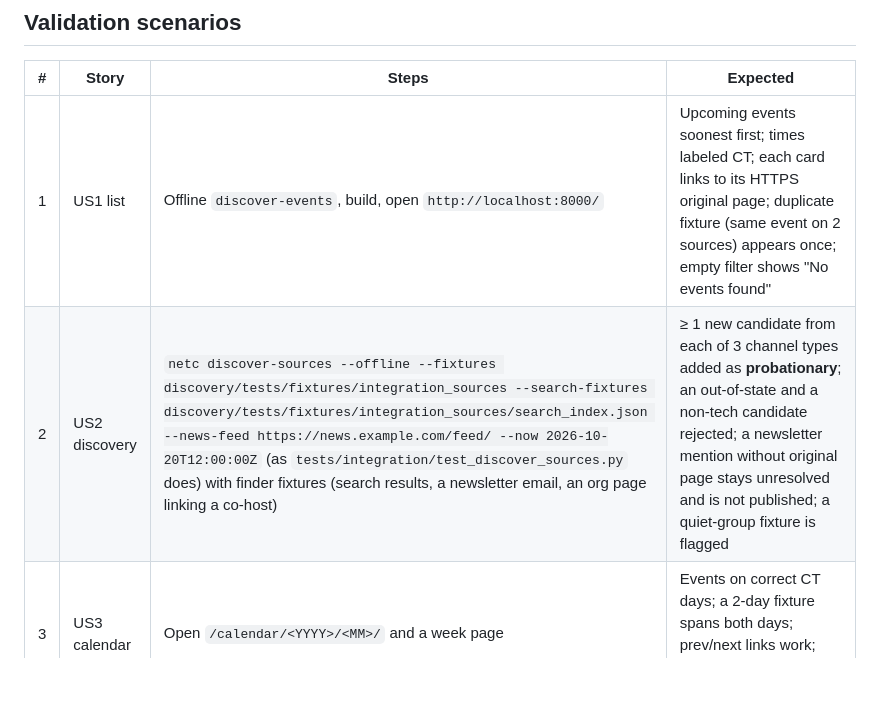
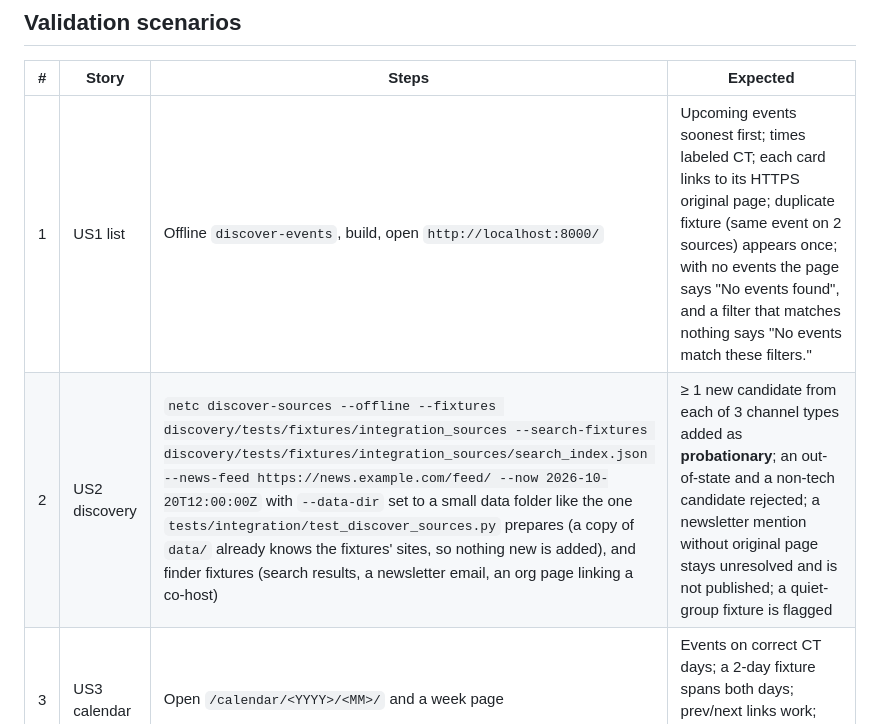
Before and after one commit to timbertino1/CommunityTechConnect, a Markdown page: specs/001-event-aggregator/quickstart.md, the part around the change. Drawn GitHub-style; blank space fills up the shorter version.

```diff
--- a/specs/001-event-aggregator/quickstart.md
+++ b/specs/001-event-aggregator/quickstart.md
@@ -38,8 +38,8 @@ python -m http.server -d ../dist 8000
 
 | # | Story | Steps | Expected |
 |---|---|---|---|
-| 1 | US1 list | Offline `discover-events`, build, open `http://localhost:8000/` | Upcoming events soonest first; times labeled CT; each card links to its HTTPS original page; duplicate fixture (same event on 2 sources) appears once; empty filter shows "No events found" |
-| 2 | US2 discovery | `netc discover-sources --offline --fixtures discovery/tests/fixtures/integration_sources --search-fixtures discovery/tests/fixtures/integration_sources/search_index.json --news-feed https://news.example.com/feed/ --now 2026-10-20T12:00:00Z` (as `tests/integration/test_discover_sources.py` does) with finder fixtures (search results, a newsletter email, an org page linking a co-host) | ≥ 1 new candidate from each of 3 channel types added as **probationary**; an out-of-state and a non-tech candidate rejected; a newsletter mention without original page stays unresolved and is not published; a quiet-group fixture is flagged |
+| 1 | US1 list | Offline `discover-events`, build, open `http://localhost:8000/` | Upcoming events soonest first; times labeled CT; each card links to its HTTPS original page; duplicate fixture (same event on 2 sources) appears once; with no events the page says "No events found", and a filter that matches nothing says "No events match these filters." |
+| 2 | US2 discovery | `netc discover-sources --offline --fixtures discovery/tests/fixtures/integration_sources --search-fixtures discovery/tests/fixtures/integration_sources/search_index.json --news-feed https://news.example.com/feed/ --now 2026-10-20T12:00:00Z` with `--data-dir` set to a small data folder like the one `tests/integration/test_discover_sources.py` prepares (a copy of `data/` already knows the fixtures' sites, so nothing new is added), and finder fixtures (search results, a newsletter email, an org page linking a co-host) | ≥ 1 new candidate from each of 3 channel types added as **probationary**; an out-of-state and a non-tech candidate rejected; a newsletter mention without original page stays unresolved and is not published; a quiet-group fixture is flagged |
 | 3 | US3 calendar | Open `/calendar/<YYYY>/<MM>/` and a week page | Events on correct CT days; a 2-day fixture spans both days; prev/next links work; keyboard-only navigation works |
 | 4 | US4 filters | Open `/?area=lincoln&cat=security,ai-ml`, switch to calendar | Only matching events; filters kept in URL across views; reload restores the same view |
 | 5 | US5 past | Advance clock (`--now 2027-01-01`) and rebuild | Ended events move to `/past/`, most recent first; filters work |
```
Also changed, not shown: docs/checkpoints/final.md (added, +69 -0 lines), specs/001-event-aggregator/tasks.md (+1 -1 lines).
